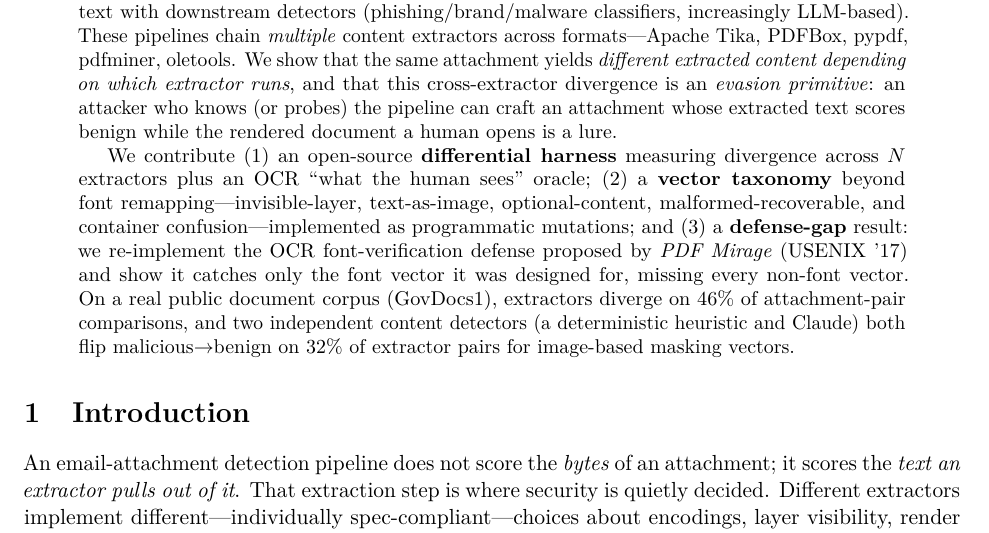
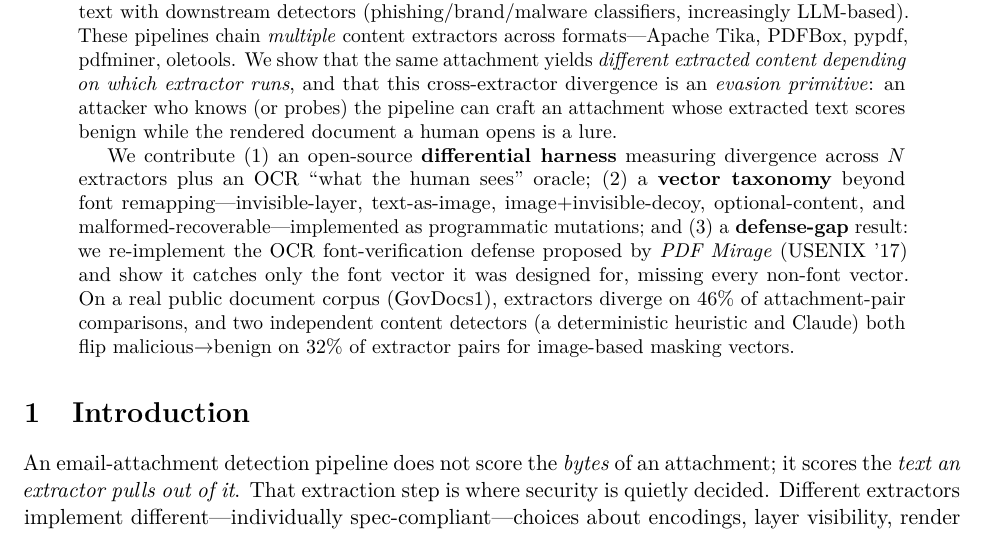
Before and after one commit to akundhuru/attachment-differ, a LaTeX paper (paper/paper.tex): part of page 1 of 7, cut so that both start at the same text. Compiled offline with pdfLaTeX.

Commit message:
Abstract: list the five implemented non-font vectors (drop unimplemented container-confusion)

```diff
--- a/paper/paper.tex
+++ b/paper/paper.tex
@@ -41,8 +41,8 @@ rendered document a human opens is a lure.
 We contribute (1) an open-source \textbf{differential harness} measuring
 divergence across $N$ extractors plus an OCR ``what the human sees'' oracle; (2)
 a \textbf{vector taxonomy} beyond font remapping---invisible-layer,
-text-as-image, optional-content, malformed-recoverable, and container
-confusion---implemented as programmatic mutations; and (3) a
+text-as-image, image+invisible-decoy, optional-content, and
+malformed-recoverable---implemented as programmatic mutations; and (3) a
 \textbf{defense-gap} result: we re-implement the OCR font-verification defense
 proposed by \emph{PDF Mirage} (USENIX~'17) and show it catches only the font
 vector it was designed for, missing every non-font vector. On a real public
```
Also changed, not shown: PAPER.md (+2 -2 lines).
